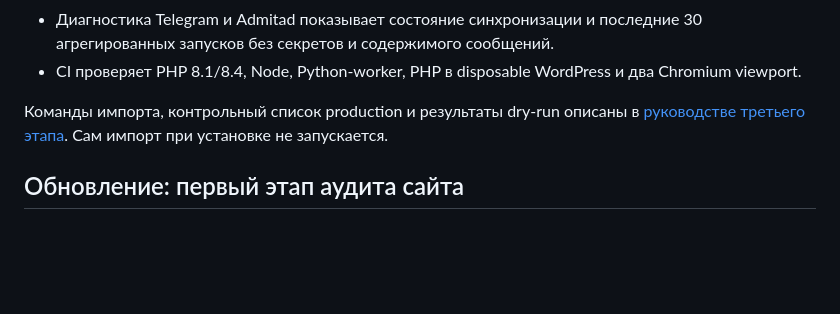
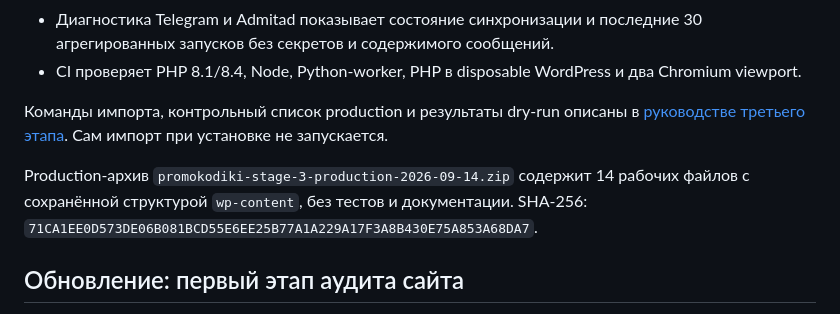
Before and after one commit to heyInception/promokodiki, a Markdown page: README.md, the part around the change. Drawn GitHub-style; blank space fills up the shorter version.

Commit message:
Document stage 3 production archive

```diff
--- a/README.md
+++ b/README.md
@@ -9,6 +9,8 @@
 - CI проверяет PHP 8.1/8.4, Node, Python-worker, PHP в disposable WordPress и два Chromium viewport.
 
 Команды импорта, контрольный список production и результаты dry-run описаны в [руководстве третьего этапа](docs/stage-3-seo-operations.md). Сам импорт при установке не запускается.
+
+Production-архив `promokodiki-stage-3-production-2026-09-14.zip` содержит 14 рабочих файлов с сохранённой структурой `wp-content`, без тестов и документации. SHA-256: `71CA1EE0D573DE06B081BCD55E6EE25B77A1A229A17F3A8B430E75A853A68DA7`.
 
 ## Обновление: первый этап аудита сайта
 
```
